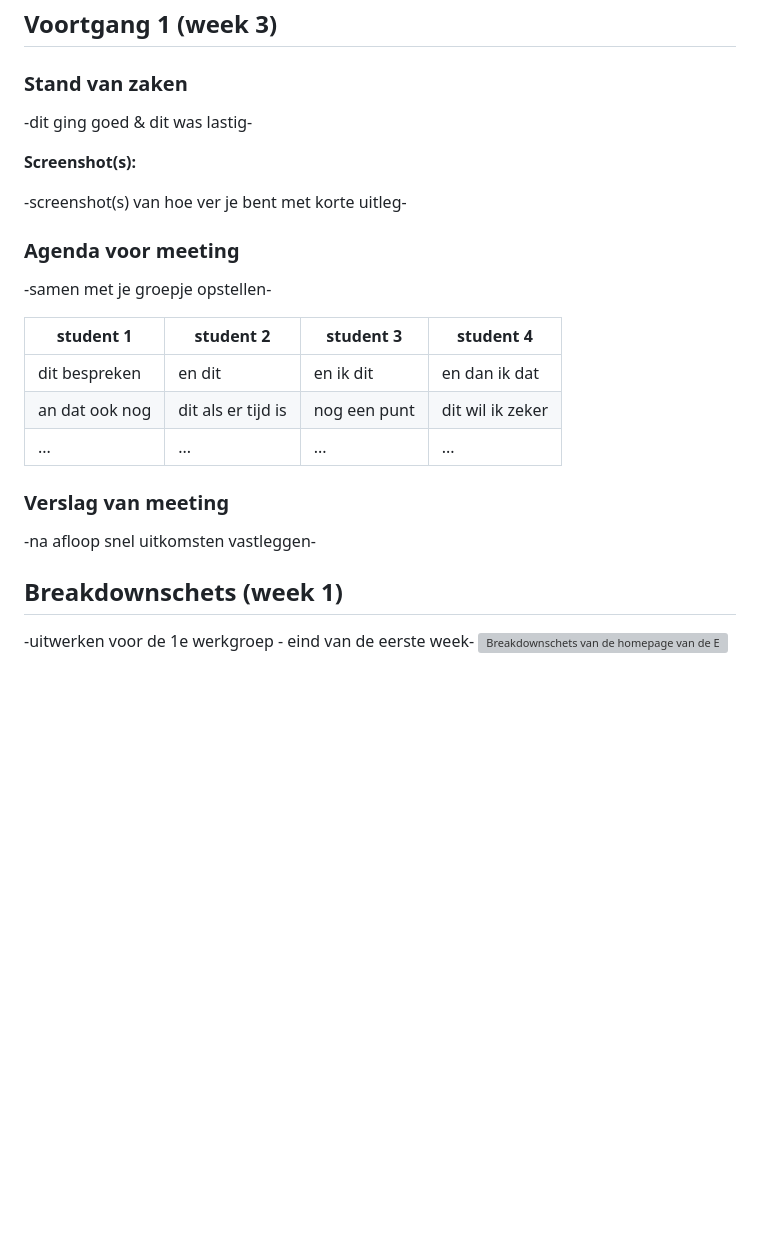
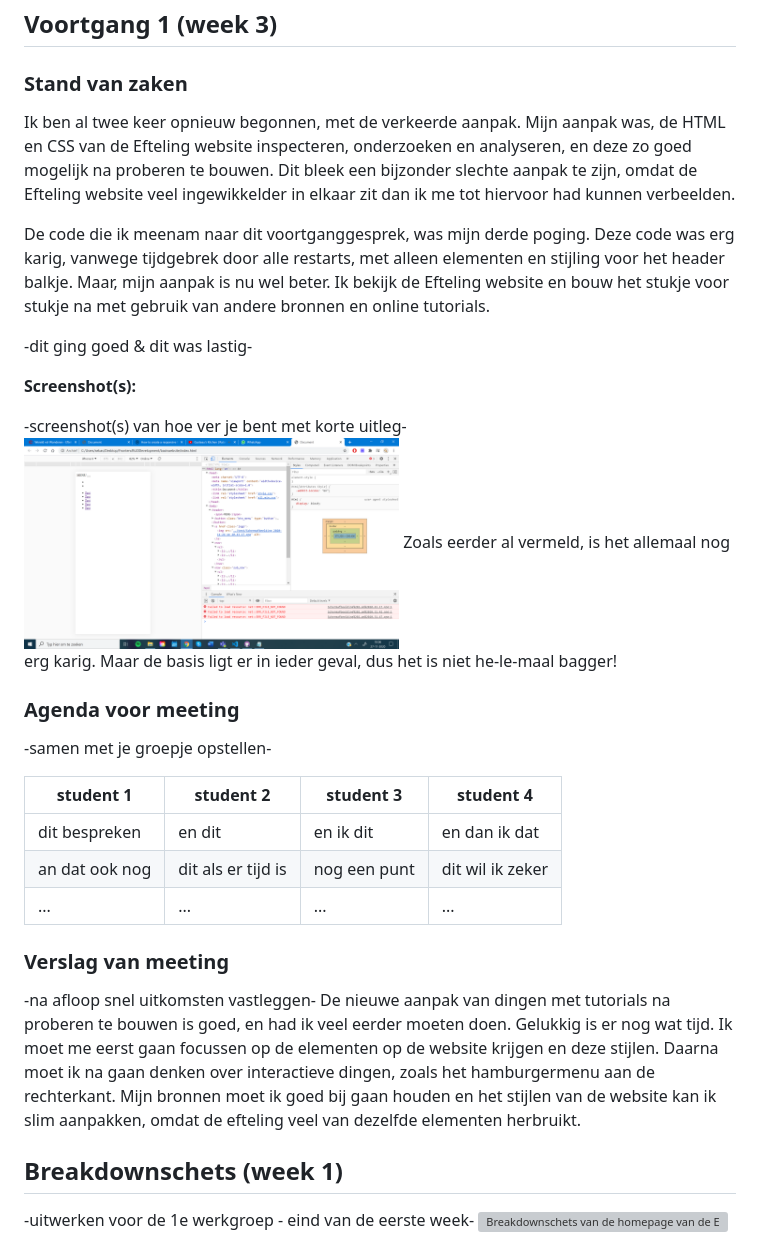
Before and after one commit to sebasvandemunt/Frontend-Development-Jaar-2, a Markdown page: readme.md, the part around the change. GitHub-like rendering; pictures changed too: images/Afbeelding3.png (added); blank space fills up the shorter version; grey boxes are pictures that could not be loaded.

Commit message:
Procesverslag bijgewerkt

```diff
--- a/readme.md
+++ b/readme.md
@@ -37,12 +37,22 @@ Markdown cheat cheet: [Hulp bij het schrijven van Markdown](https://github.com/a
 ## Voortgang 1 (week 3)
 
 ### Stand van zaken
+Ik ben al twee keer opnieuw begonnen, met de verkeerde aanpak.
+Mijn aanpak was, de HTML en CSS van de Efteling website inspecteren, onderzoeken en analyseren, en deze zo goed mogelijk na proberen te bouwen.
+Dit bleek een bijzonder slechte aanpak te zijn, omdat de Efteling website veel ingewikkelder in elkaar zit dan ik me tot hiervoor had kunnen verbeelden.
+
+De code die ik meenam naar dit voortganggesprek, was mijn derde poging.
+Deze code was erg karig, vanwege tijdgebrek door alle restarts, met alleen elementen en stijling voor het header balkje.
+Maar, mijn aanpak is nu wel beter. Ik bekijk de Efteling website en bouw het stukje voor stukje na met gebruik van andere bronnen en online tutorials.
+
 
 -dit ging goed & dit was lastig-
 
 **Screenshot(s):**
 
 -screenshot(s) van hoe ver je bent met korte uitleg-
+<img src="images/Afbeelding3.png" width="375px" alt="De home pagina van de Efteling">
+Zoals eerder al vermeld, is het allemaal nog erg karig. Maar de basis ligt er in ieder geval, dus het is niet he-le-maal bagger!
 
 ### Agenda voor meeting
 
@@ -57,6 +67,10 @@ Markdown cheat cheet: [Hulp bij het schrijven van Markdown](https://github.com/a
 ### Verslag van meeting
 
 -na afloop snel uitkomsten vastleggen-
+De nieuwe aanpak van dingen met tutorials na proberen te bouwen is goed, en had ik veel eerder moeten doen. Gelukkig is er nog wat tijd.
+Ik moet me eerst gaan focussen op de elementen op de website krijgen en deze stijlen. Daarna moet ik na gaan denken over interactieve dingen,
+zoals het hamburgermenu aan de rechterkant. Mijn bronnen moet ik goed bij gaan houden en het stijlen van de website kan ik slim aanpakken,
+omdat de efteling veel van dezelfde elementen herbruikt.
 
 
 
```
